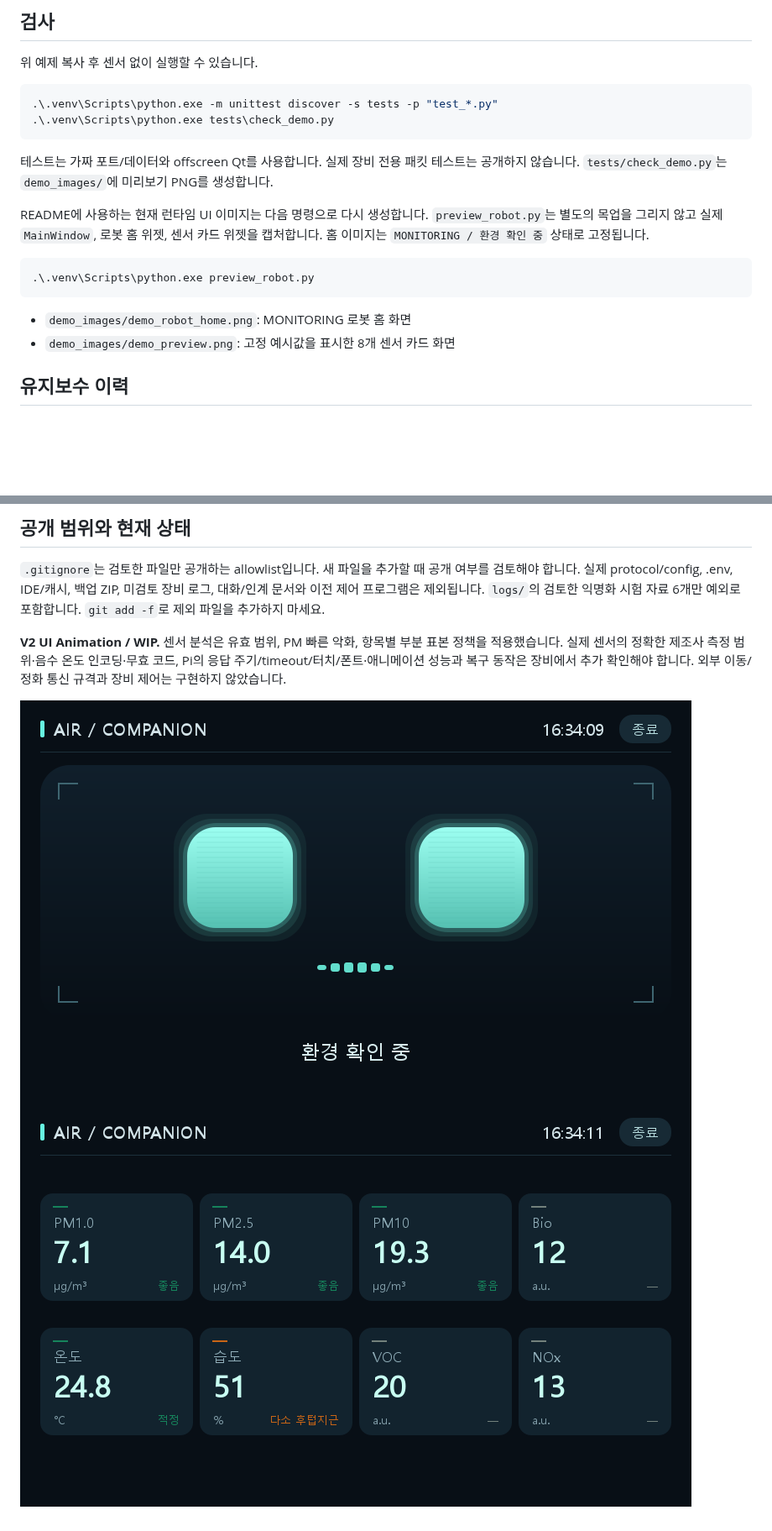
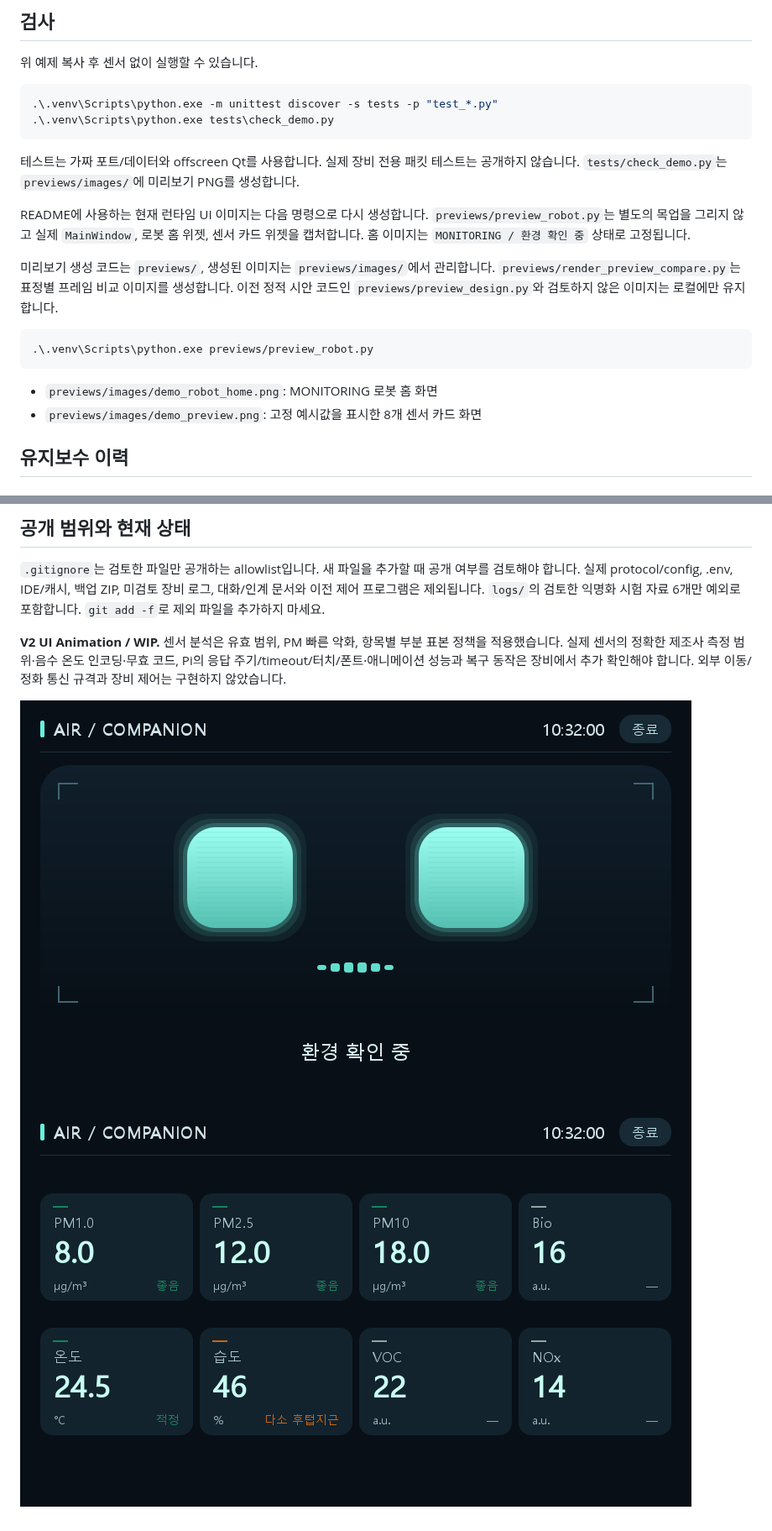
Before and after one commit to NarviikLee/air-quality-companion, a Markdown page: README.md, 2 parts joined by grey strips. Shown at 84% size. Rendered like a GitHub page; pictures changed too: demo_images/demo_preview.png (deleted), demo_images/demo_robot_home.png (deleted), previews/images/demo_preview.png (added); blank space fills up the shorter version.

Commit message:
Organize preview generators and images under previews

````diff
--- a/README.md
+++ b/README.md
@@ -140,16 +140,18 @@ if (!(Test-Path sensor_connection_local.py)) { Copy-Item sensor_connection_examp
 .\.venv\Scripts\python.exe tests\check_demo.py
 ```
 
-테스트는 가짜 포트/데이터와 offscreen Qt를 사용합니다. 실제 장비 전용 패킷 테스트는 공개하지 않습니다. `tests/check_demo.py`는 `demo_images/`에 미리보기 PNG를 생성합니다.
+테스트는 가짜 포트/데이터와 offscreen Qt를 사용합니다. 실제 장비 전용 패킷 테스트는 공개하지 않습니다. `tests/check_demo.py`는 `previews/images/`에 미리보기 PNG를 생성합니다.
 
-README에 사용하는 현재 런타임 UI 이미지는 다음 명령으로 다시 생성합니다. `preview_robot.py`는 별도의 목업을 그리지 않고 실제 `MainWindow`, 로봇 홈 위젯, 센서 카드 위젯을 캡처합니다. 홈 이미지는 `MONITORING / 환경 확인 중` 상태로 고정됩니다.
+README에 사용하는 현재 런타임 UI 이미지는 다음 명령으로 다시 생성합니다. `previews/preview_robot.py`는 별도의 목업을 그리지 않고 실제 `MainWindow`, 로봇 홈 위젯, 센서 카드 위젯을 캡처합니다. 홈 이미지는 `MONITORING / 환경 확인 중` 상태로 고정됩니다.
+
+미리보기 생성 코드는 `previews/`, 생성된 이미지는 `previews/images/`에서 관리합니다. `previews/render_preview_compare.py`는 표정별 프레임 비교 이미지를 생성합니다. 이전 정적 시안 코드인 `previews/preview_design.py`와 검토하지 않은 이미지는 로컬에만 유지합니다.
 
 ```powershell
-.\.venv\Scripts\python.exe preview_robot.py
+.\.venv\Scripts\python.exe previews/preview_robot.py
 ```
 
-- `demo_images/demo_robot_home.png`: MONITORING 로봇 홈 화면
-- `demo_images/demo_preview.png`: 고정 예시값을 표시한 8개 센서 카드 화면
+- `previews/images/demo_robot_home.png`: MONITORING 로봇 홈 화면
+- `previews/images/demo_preview.png`: 고정 예시값을 표시한 8개 센서 카드 화면
 
 ## 유지보수 이력
 
@@ -308,5 +310,5 @@ README에 사용하는 현재 런타임 UI 이미지는 다음 명령으로 다
 
 **V2 UI Animation / WIP.** 센서 분석은 유효 범위, PM 빠른 악화, 항목별 부분 표본 정책을 적용했습니다. 실제 센서의 정확한 제조사 측정 범위·음수 온도 인코딩·무효 코드, Pi의 응답 주기/timeout/터치/폰트·애니메이션 성능과 복구 동작은 장비에서 추가 확인해야 합니다. 외부 이동/정화 통신 규격과 장비 제어는 구현하지 않았습니다.
 
-![Robot home](demo_images/demo_robot_home.png)
-![Sensor detail](demo_images/demo_preview.png)
+![Robot home](previews/images/demo_robot_home.png)
+![Sensor detail](previews/images/demo_preview.png)
````
Also changed, not shown: other parts of README.md (+3 -3 lines), previews/images/preview_compare.png (renamed from demo_images/preview_compare.png), 6 other files.
